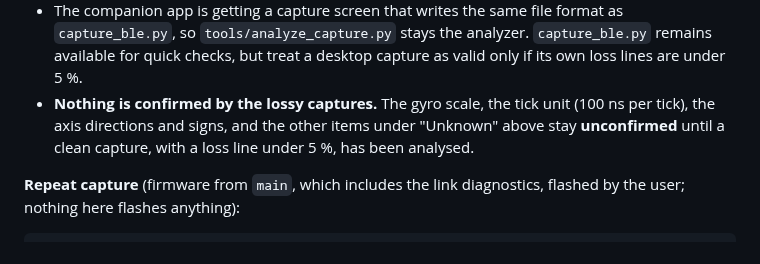
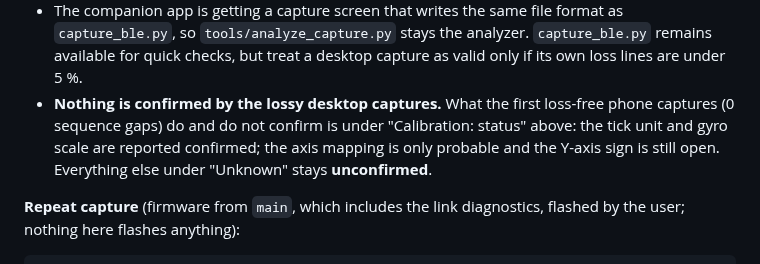
Before and after one commit to nightcinder/WMR_Bridge, a Markdown page: docs/DECODING.md, the part around the change. GitHub-like rendering.

Commit message:
DECODING.md: point the lossy-capture note at the phone-capture results
Co-Authored-By: Claude Sonnet 5.5 <noreply@anthropic.com>

```diff
--- a/docs/DECODING.md
+++ b/docs/DECODING.md
@@ -353,10 +353,10 @@ the assistant that wrote this):**
   `capture_ble.py`, so `tools/analyze_capture.py` stays the analyzer. `capture_ble.py`
   remains available for quick checks, but treat a desktop capture as valid only if its own
   loss lines are under 5 %.
-- **Nothing is confirmed by the lossy captures.** The gyro scale, the tick unit
-  (100 ns per tick), the axis directions and signs, and the other items under "Unknown"
-  above stay **unconfirmed** until a clean capture, with a loss line under 5 %, has been
-  analysed.
+- **Nothing is confirmed by the lossy desktop captures.** What the first loss-free phone
+  captures (0 sequence gaps) do and do not confirm is under "Calibration: status" above:
+  the tick unit and gyro scale are reported confirmed; the axis mapping is only probable
+  and the Y-axis sign is still open. Everything else under "Unknown" stays **unconfirmed**.
 
 **Repeat capture** (firmware from `main`, which includes the link diagnostics, flashed by
 the user; nothing here flashes anything):
```
